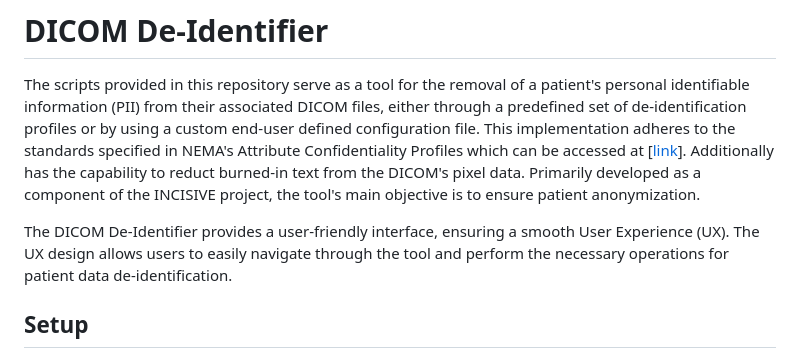
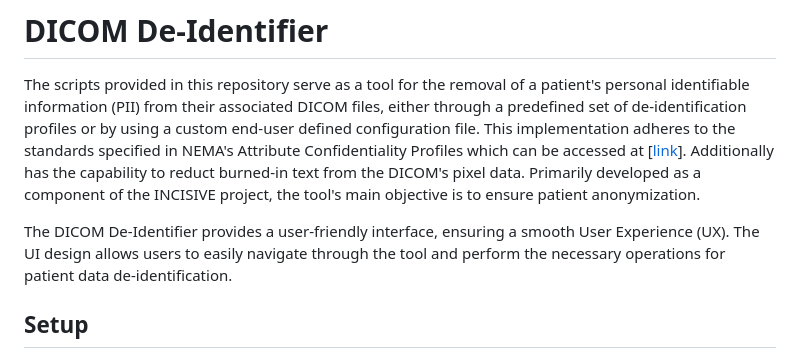
Before and after one commit to valab-certh/meddisc, a Markdown page: README.md, the part around the change. GitHub-like rendering.

```diff
--- a/README.md
+++ b/README.md
@@ -2,7 +2,7 @@
 
 The scripts provided in this repository serve as a tool for the removal of a patient's personal identifiable information (PII) from their associated DICOM files, either through a predefined set of de-identification profiles or by using a custom end-user defined configuration file. This implementation adheres to the standards specified in NEMA's Attribute Confidentiality Profiles which can be accessed at [[link](https://dicom.nema.org/medical/dicom/current/output/chtml/part15/chapter_e.html)]. Additionally has the capability to reduct burned-in text from the DICOM's pixel data. Primarily developed as a component of the INCISIVE project, the tool's main objective is to ensure patient anonymization.
 
-The DICOM De-Identifier provides a user-friendly interface, ensuring a smooth User Experience (UX). The UX design allows users to easily navigate through the tool and perform the necessary operations for patient data de-identification.
+The DICOM De-Identifier provides a user-friendly interface, ensuring a smooth User Experience (UX). The UI design allows users to easily navigate through the tool and perform the necessary operations for patient data de-identification.
 
 ## Setup
 
```
